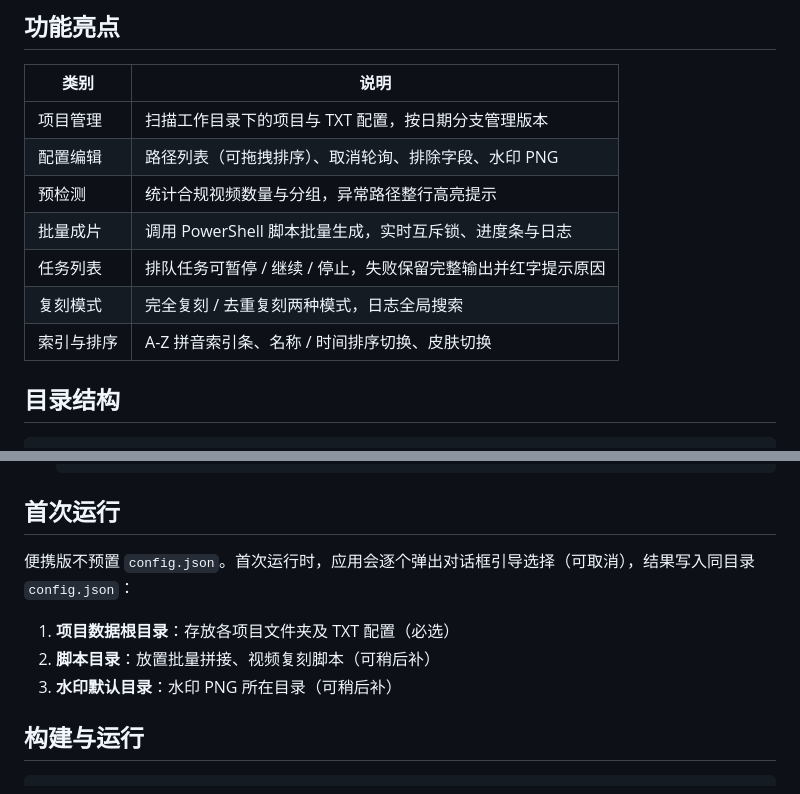
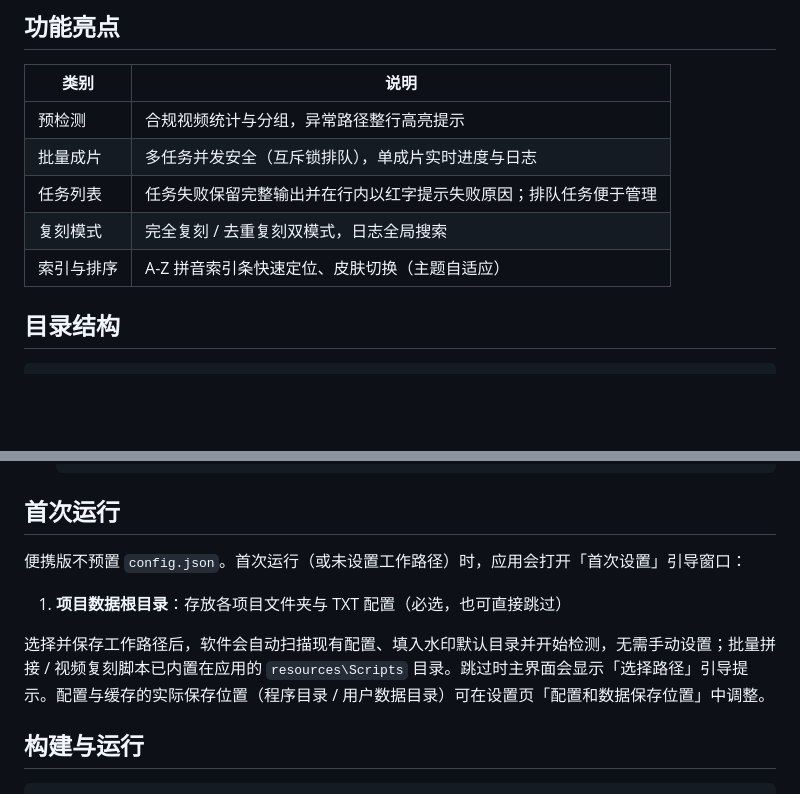
Before and after one commit to BaronJason/video-lab, a Markdown page: README.md, 2 parts joined by grey strips. Drawn GitHub-style; blank space fills up the shorter version.

Commit message:
README：功能亮点去除基本功能、首次运行改为引导窗口流程，与当前实现一致

```diff
--- a/README.md
+++ b/README.md
@@ -21,13 +21,11 @@
 
 | 类别 | 说明 |
 | --- | --- |
-| 项目管理 | 扫描工作目录下的项目与 TXT 配置，按日期分支管理版本 |
-| 配置编辑 | 路径列表（可拖拽排序）、取消轮询、排除字段、水印 PNG |
-| 预检测 | 统计合规视频数量与分组，异常路径整行高亮提示 |
-| 批量成片 | 调用 PowerShell 脚本批量生成，实时互斥锁、进度条与日志 |
-| 任务列表 | 排队任务可暂停 / 继续 / 停止，失败保留完整输出并红字提示原因 |
-| 复刻模式 | 完全复刻 / 去重复刻两种模式，日志全局搜索 |
-| 索引与排序 | A-Z 拼音索引条、名称 / 时间排序切换、皮肤切换 |
+| 预检测 | 合规视频统计与分组，异常路径整行高亮提示 |
+| 批量成片 | 多任务并发安全（互斥锁排队），单成片实时进度与日志 |
+| 任务列表 | 任务失败保留完整输出并在行内以红字提示失败原因；排队任务便于管理 |
+| 复刻模式 | 完全复刻 / 去重复刻双模式，日志全局搜索 |
+| 索引与排序 | A-Z 拼音索引条快速定位、皮肤切换（主题自适应） |
 
 ## 目录结构
 
@@ -74,11 +72,11 @@ Video Lab/
 
 ## 首次运行
 
-便携版不预置 `config.json`。首次运行时，应用会逐个弹出对话框引导选择（可取消），结果写入同目录 `config.json`：
+便携版不预置 `config.json`。首次运行（或未设置工作路径）时，应用会打开「首次设置」引导窗口：
 
-1. **项目数据根目录**：存放各项目文件夹及 TXT 配置（必选）
-2. **脚本目录**：放置批量拼接、视频复刻脚本（可稍后补）
-3. **水印默认目录**：水印 PNG 所在目录（可稍后补）
+1. **项目数据根目录**：存放各项目文件夹与 TXT 配置（必选，也可直接跳过）
+
+选择并保存工作路径后，软件会自动扫描现有配置、填入水印默认目录并开始检测，无需手动设置；批量拼接 / 视频复刻脚本已内置在应用的 `resources\Scripts` 目录。跳过时主界面会显示「选择路径」引导提示。配置与缓存的实际保存位置（程序目录 / 用户数据目录）可在设置页「配置和数据保存位置」中调整。
 
 ## 构建与运行
 
```
